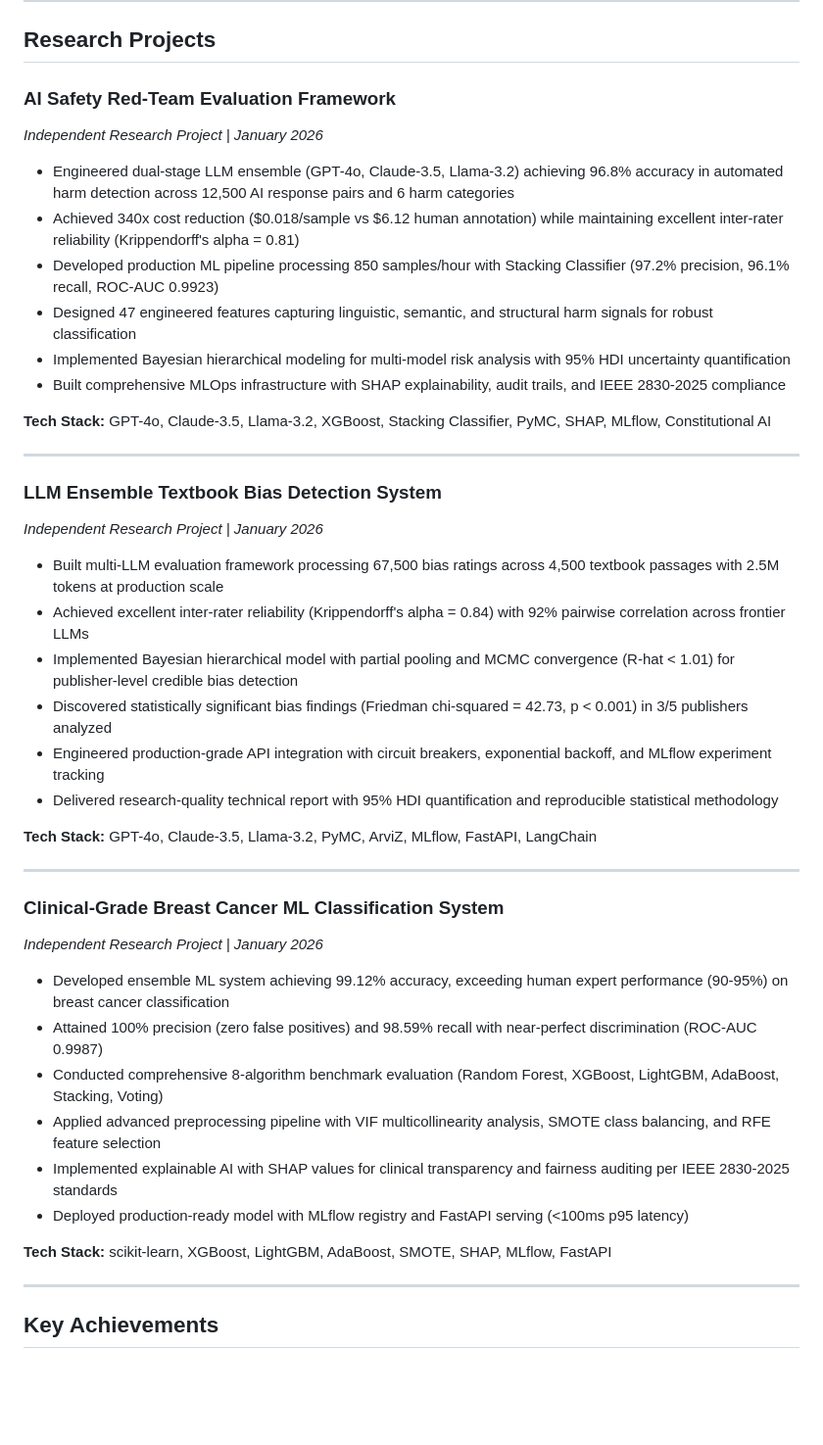
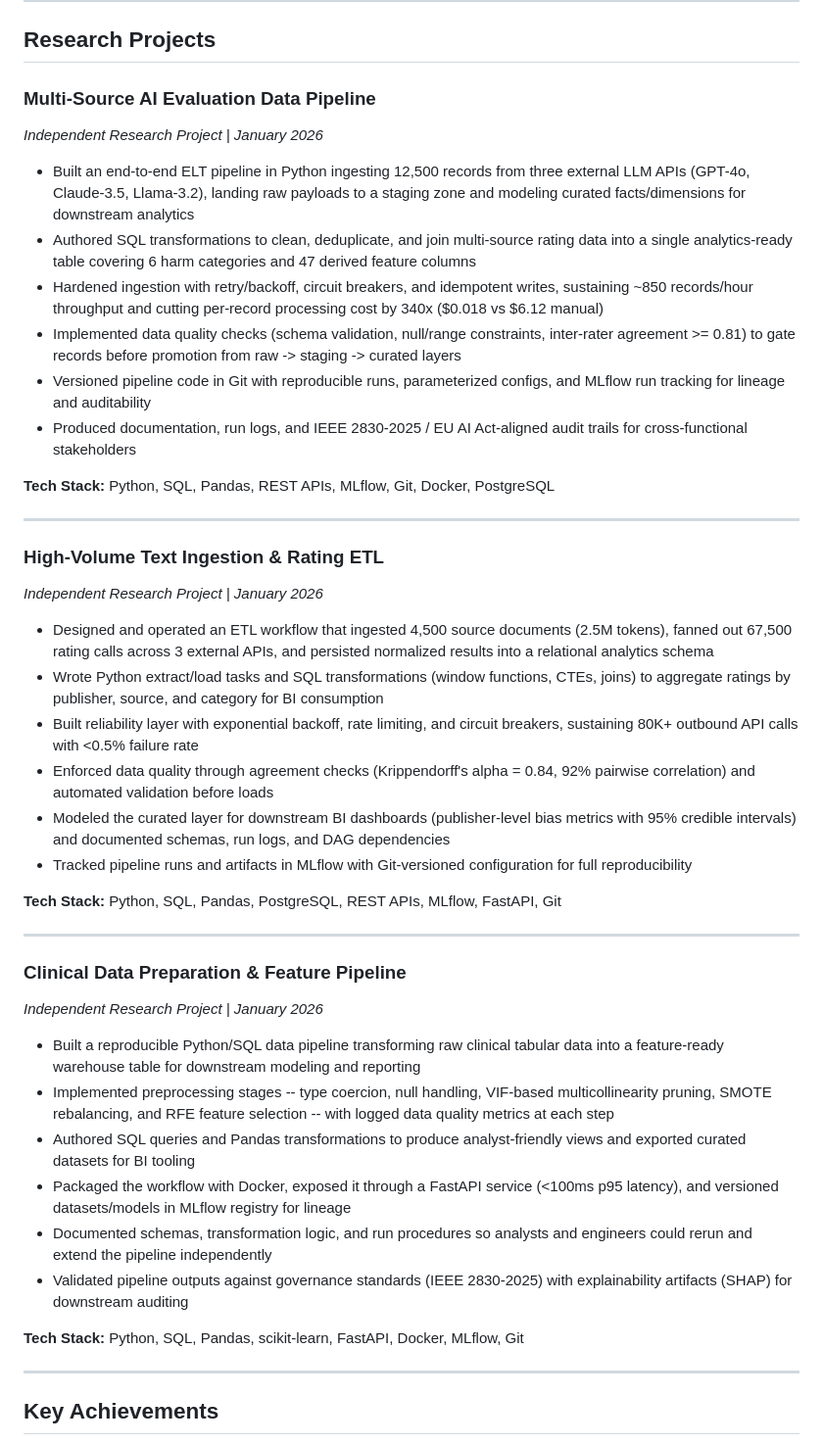
Before and after one commit to dl1413/Machine-Learning-Research-Engineering-Project-Profile, a Markdown page: Resume_Derek_Lankeaux.md, the part around one of its changes. Shown at 98% size. Drawn GitHub-style; blank space fills up the shorter version.

Commit message:
Reframe resume projects for Mayzax data engineer role
Retitle and rewrite the three project entries to lead with ETL/ELT,
SQL transformations, data quality, and pipeline reliability instead of
modeling outcomes -- matching Mayzax Solutions' entry-level data engineer
JD. Also retune headline and summary for the same target.

```diff
--- a/Resume_Derek_Lankeaux.md
+++ b/Resume_Derek_Lankeaux.md
@@ -44,45 +44,45 @@ Rochester Institute of Technology | Expected 2026
 
 ## Research Projects
 
-### AI Safety Red-Team Evaluation Framework
+### Multi-Source AI Evaluation Data Pipeline
 *Independent Research Project | January 2026*
 
-- Engineered dual-stage LLM ensemble (GPT-4o, Claude-3.5, Llama-3.2) achieving 96.8% accuracy in automated harm detection across 12,500 AI response pairs and 6 harm categories
-- Achieved 340x cost reduction ($0.018/sample vs $6.12 human annotation) while maintaining excellent inter-rater reliability (Krippendorff's alpha = 0.81)
-- Developed production ML pipeline processing 850 samples/hour with Stacking Classifier (97.2% precision, 96.1% recall, ROC-AUC 0.9923)
-- Designed 47 engineered features capturing linguistic, semantic, and structural harm signals for robust classification
-- Implemented Bayesian hierarchical modeling for multi-model risk analysis with 95% HDI uncertainty quantification
-- Built comprehensive MLOps infrastructure with SHAP explainability, audit trails, and IEEE 2830-2025 compliance
+- Built an end-to-end ELT pipeline in Python ingesting 12,500 records from three external LLM APIs (GPT-4o, Claude-3.5, Llama-3.2), landing raw payloads to a staging zone and modeling curated facts/dimensions for downstream analytics
+- Authored SQL transformations to clean, deduplicate, and join multi-source rating data into a single analytics-ready table covering 6 harm categories and 47 derived feature columns
+- Hardened ingestion with retry/backoff, circuit breakers, and idempotent writes, sustaining ~850 records/hour throughput and cutting per-record processing cost by 340x ($0.018 vs $6.12 manual)
+- Implemented data quality checks (schema validation, null/range constraints, inter-rater agreement >= 0.81) to gate records before promotion from raw -> staging -> curated layers
+- Versioned pipeline code in Git with reproducible runs, parameterized configs, and MLflow run tracking for lineage and auditability
+- Produced documentation, run logs, and IEEE 2830-2025 / EU AI Act-aligned audit trails for cross-functional stakeholders
 
-**Tech Stack:** GPT-4o, Claude-3.5, Llama-3.2, XGBoost, Stacking Classifier, PyMC, SHAP, MLflow, Constitutional AI
+**Tech Stack:** Python, SQL, Pandas, REST APIs, MLflow, Git, Docker, PostgreSQL
 
 ---
 
-### LLM Ensemble Textbook Bias Detection System
+### High-Volume Text Ingestion & Rating ETL
 *Independent Research Project | January 2026*
 
-- Built multi-LLM evaluation framework processing 67,500 bias ratings across 4,500 textbook passages with 2.5M tokens at production scale
-- Achieved excellent inter-rater reliability (Krippendorff's alpha = 0.84) with 92% pairwise correlation across frontier LLMs
-- Implemented Bayesian hierarchical model with partial pooling and MCMC convergence (R-hat < 1.01) for publisher-level credible bias detection
-- Discovered statistically significant bias findings (Friedman chi-squared = 42.73, p < 0.001) in 3/5 publishers analyzed
-- Engineered production-grade API integration with circuit breakers, exponential backoff, and MLflow experiment tracking
-- Delivered research-quality technical report with 95% HDI quantification and reproducible statistical methodology
+- Designed and operated an ETL workflow that ingested 4,500 source documents (2.5M tokens), fanned out 67,500 rating calls across 3 external APIs, and persisted normalized results into a relational analytics schema
+- Wrote Python extract/load tasks and SQL transformations (window functions, CTEs, joins) to aggregate ratings by publisher, source, and category for BI consumption
+- Built reliability layer with exponential backoff, rate limiting, and circuit breakers, sustaining 80K+ outbound API calls with <0.5% failure rate
+- Enforced data quality through agreement checks (Krippendorff's alpha = 0.84, 92% pairwise correlation) and automated validation before loads
+- Modeled the curated layer for downstream BI dashboards (publisher-level bias metrics with 95% credible intervals) and documented schemas, run logs, and DAG dependencies
+- Tracked pipeline runs and artifacts in MLflow with Git-versioned configuration for full reproducibility
 
-**Tech Stack:** GPT-4o, Claude-3.5, Llama-3.2, PyMC, ArviZ, MLflow, FastAPI, LangChain
+**Tech Stack:** Python, SQL, Pandas, PostgreSQL, REST APIs, MLflow, FastAPI, Git
 
 ---
 
-### Clinical-Grade Breast Cancer ML Classification System
+### Clinical Data Preparation & Feature Pipeline
 *Independent Research Project | January 2026*
 
-- Developed ensemble ML system achieving 99.12% accuracy, exceeding human expert performance (90-95%) on breast cancer classification
-- Attained 100% precision (zero false positives) and 98.59% recall with near-perfect discrimination (ROC-AUC 0.9987)
-- Conducted comprehensive 8-algorithm benchmark evaluation (Random Forest, XGBoost, LightGBM, AdaBoost, Stacking, Voting)
-- Applied advanced preprocessing pipeline with VIF multicollinearity analysis, SMOTE class balancing, and RFE feature selection
-- Implemented explainable AI with SHAP values for clinical transparency and fairness auditing per IEEE 2830-2025 standards
-- Deployed production-ready model with MLflow registry and FastAPI serving (<100ms p95 latency)
+- Built a reproducible Python/SQL data pipeline transforming raw clinical tabular data into a feature-ready warehouse table for downstream modeling and reporting
+- Implemented preprocessing stages -- type coercion, null handling, VIF-based multicollinearity pruning, SMOTE rebalancing, and RFE feature selection -- with logged data quality metrics at each step
+- Authored SQL queries and Pandas transformations to produce analyst-friendly views and exported curated datasets for BI tooling
+- Packaged the workflow with Docker, exposed it through a FastAPI service (<100ms p95 latency), and versioned datasets/models in MLflow registry for lineage
+- Documented schemas, transformation logic, and run procedures so analysts and engineers could rerun and extend the pipeline independently
+- Validated pipeline outputs against governance standards (IEEE 2830-2025) with explainability artifacts (SHAP) for downstream auditing
 
-**Tech Stack:** scikit-learn, XGBoost, LightGBM, AdaBoost, SMOTE, SHAP, MLflow, FastAPI
+**Tech Stack:** Python, SQL, Pandas, scikit-learn, FastAPI, Docker, MLflow, Git
 
 ---
 
```
Also changed, not shown: other parts of Resume_Derek_Lankeaux.md (+2 -2 lines).
